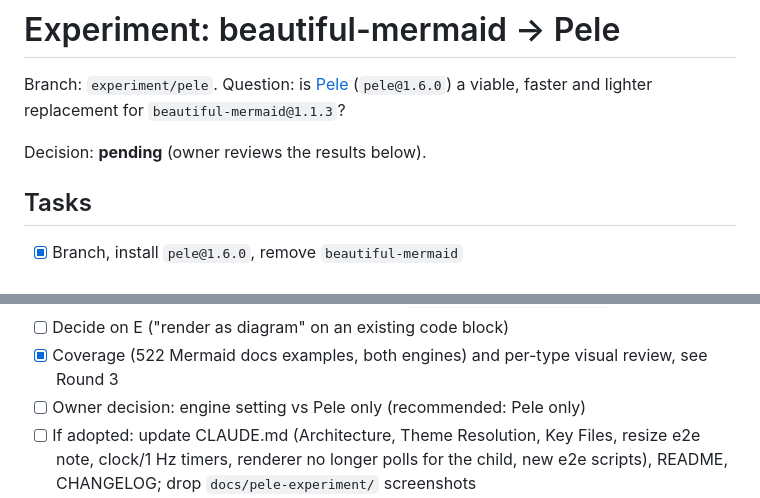
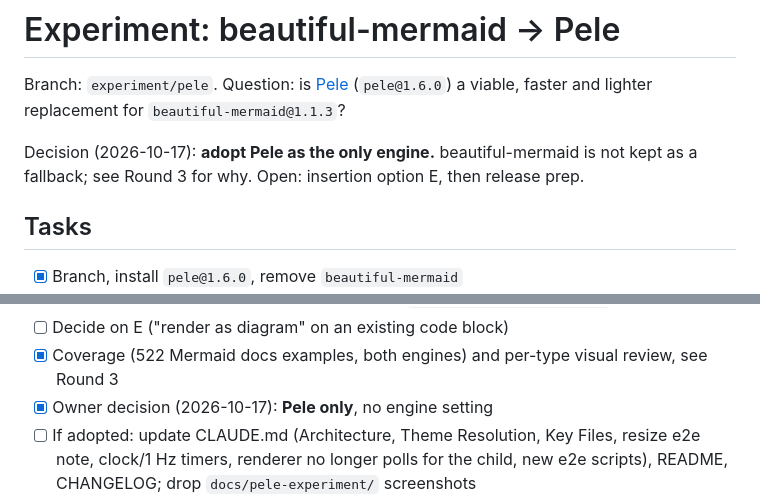
Before and after one commit to hdansou/logseq-bermaid, a Markdown page: docs/PELE_EXPERIMENT.md, 2 parts joined by grey strips. GitHub-like rendering.

Commit message:
docs: decide on pele as the only engine

```diff
--- a/docs/PELE_EXPERIMENT.md
+++ b/docs/PELE_EXPERIMENT.md
@@ -2,7 +2,7 @@
 
 Branch: `experiment/pele`. Question: is [Pele](https://github.com/obsidianmd/pele) (`pele@1.6.0`) a viable, faster and lighter replacement for `beautiful-mermaid@1.1.3`?
 
-Decision: **pending** (owner reviews the results below).
+Decision (2026-10-17): **adopt Pele as the only engine.** beautiful-mermaid is not kept as a fallback; see Round 3 for why. Open: insertion option E, then release prep.
 
 ## Tasks
 
@@ -24,7 +24,7 @@ Decision: **pending** (owner reviews the results below).
 - [x] Worker clock + A implemented and gated, see `INSERT_FLOW_ASSESSMENT.md` §6
 - [ ] Decide on E ("render as diagram" on an existing code block)
 - [x] Coverage (522 Mermaid docs examples, both engines) and per-type visual review, see Round 3
-- [ ] Owner decision: engine setting vs Pele only (recommended: Pele only)
+- [x] Owner decision (2026-10-17): **Pele only**, no engine setting
 - [ ] If adopted: update CLAUDE.md (Architecture, Theme Resolution, Key Files, resize e2e note, clock/1 Hz timers, renderer no longer polls for the child, new e2e scripts), README, CHANGELOG; drop `docs/pele-experiment/` screenshots
 - [ ] Restore the v0.5.0 install after the experiment (or ship)
 
```
